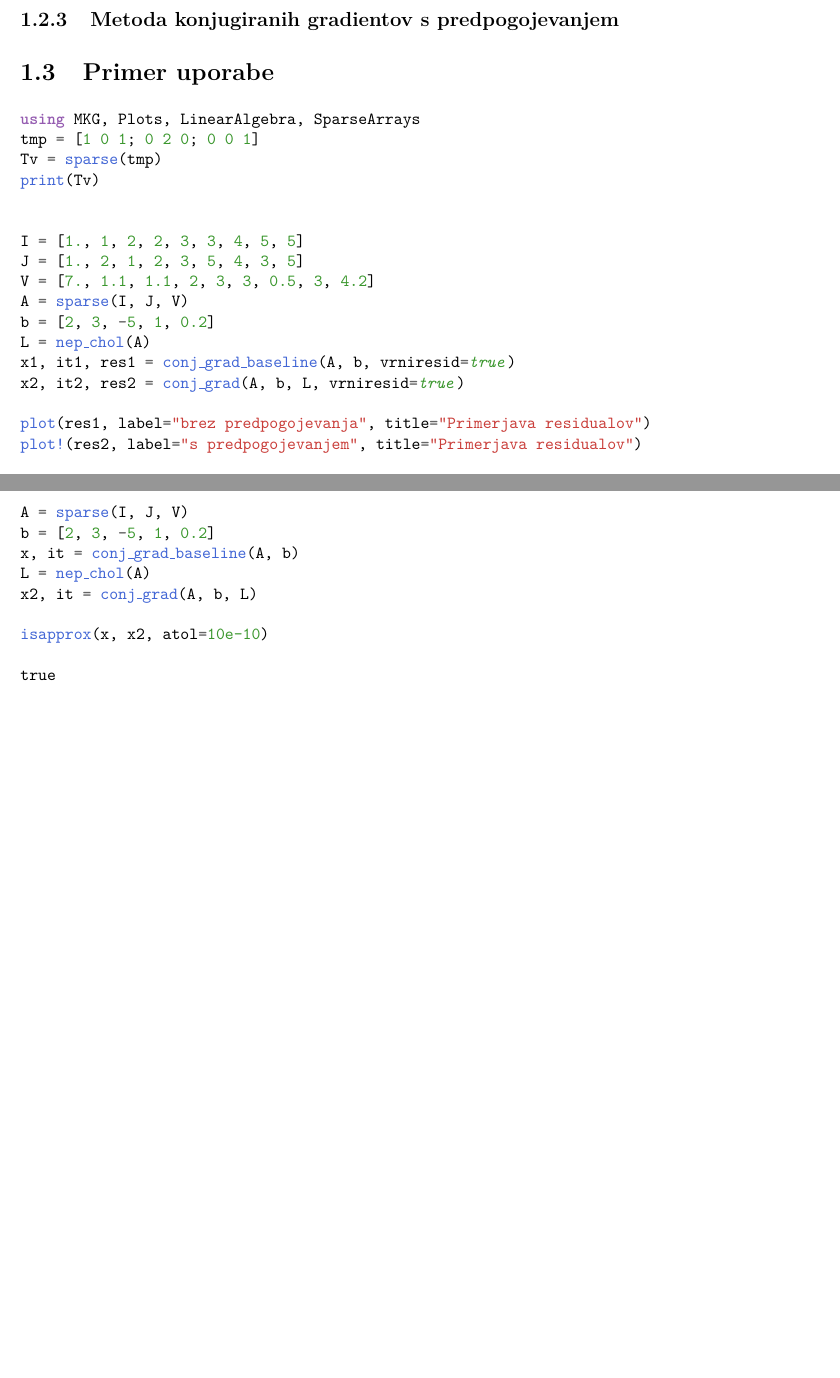
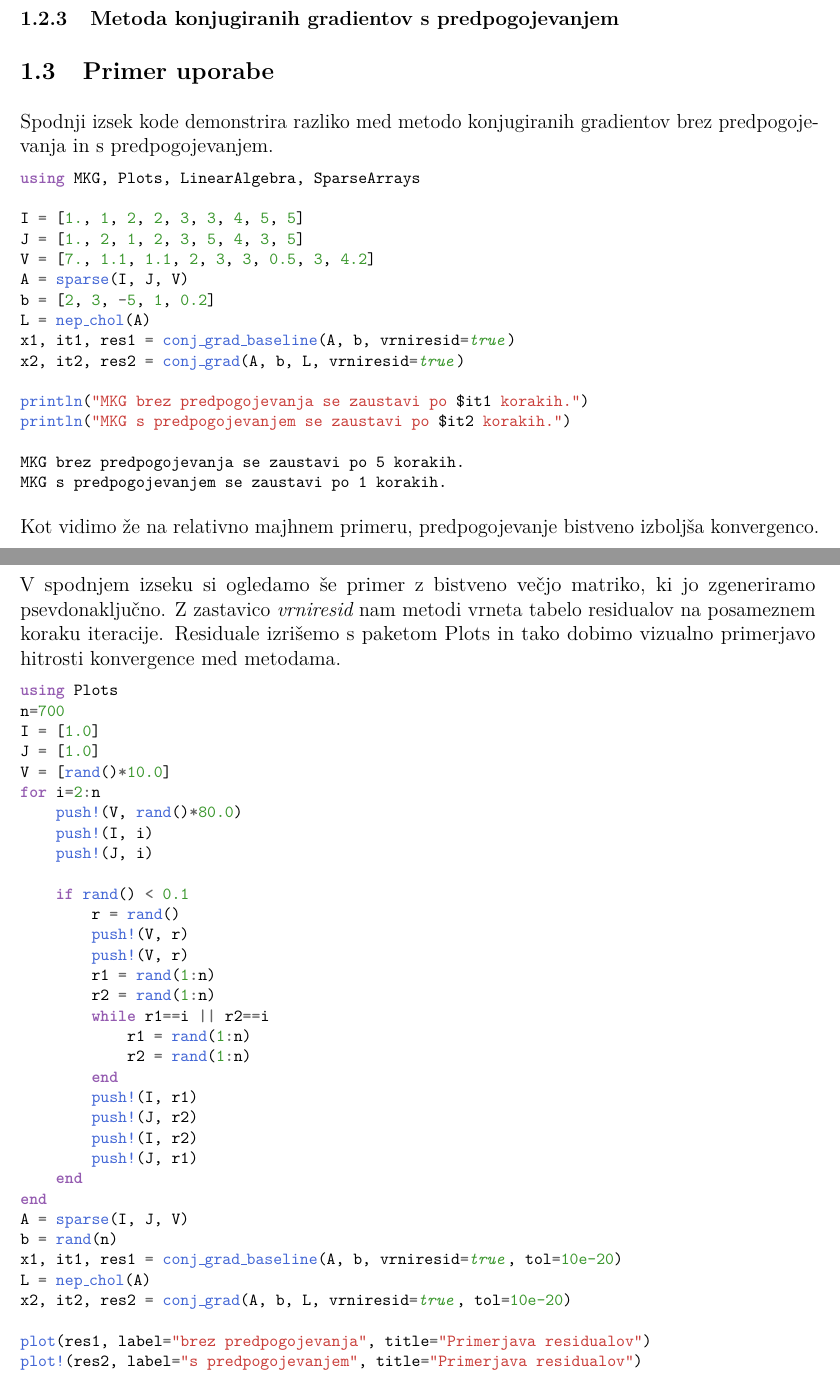
Before and after one commit to bajicluka01/nummat-2425, a LaTeX document (report/report.tex): two parts of pages 1 and 3 of 3 before the commit and two parts of pages 1 and 2 of 3 after it, joined at a grey line, cut so that both start at the same text, the shorter picture padded with empty space. Compiled offline with pdfLaTeX.

Commit message:
prvi del reporta

```diff
--- a/report/report.tex
+++ b/report/report.tex
@@ -137,13 +140,11 @@ Metoda konjugiranih gradientov je postopek za reševanje linearnega sistema ena
 \subsubsection{Metoda konjugiranih gradientov s predpogojevanjem}
 
 \subsection{Primer uporabe}
+Spodnji izsek kode demonstrira razliko med metodo konjugiranih gradientov brez predpogojevanja in s predpogojevanjem.
+
 
 \begin{lstlisting}
 (*@\HLJLk{using}@*) (*@\HLJLn{MKG}@*)(*@\HLJLp{,}@*) (*@\HLJLn{Plots}@*)(*@\HLJLp{,}@*) (*@\HLJLn{LinearAlgebra}@*)(*@\HLJLp{,}@*) (*@\HLJLn{SparseArrays}@*)
-(*@\HLJLn{tmp}@*) (*@\HLJLoB{=}@*) (*@\HLJLp{[}@*)(*@\HLJLni{1}@*) (*@\HLJLni{0}@*) (*@\HLJLni{1}@*)(*@\HLJLp{;}@*) (*@\HLJLni{0}@*) (*@\HLJLni{2}@*) (*@\HLJLni{0}@*)(*@\HLJLp{;}@*) (*@\HLJLni{0}@*) (*@\HLJLni{0}@*) (*@\HLJLni{1}@*)(*@\HLJLp{]}@*)
-(*@\HLJLn{Tv}@*) (*@\HLJLoB{=}@*) (*@\HLJLnf{sparse}@*)(*@\HLJLp{(}@*)(*@\HLJLn{tmp}@*)(*@\HLJLp{)}@*)
-(*@\HLJLnf{print}@*)(*@\HLJLp{(}@*)(*@\HLJLn{Tv}@*)(*@\HLJLp{)}@*)
-
 
 (*@\HLJLn{I}@*) (*@\HLJLoB{=}@*) (*@\HLJLp{[}@*)(*@\HLJLnfB{1.}@*)(*@\HLJLp{,}@*) (*@\HLJLni{1}@*)(*@\HLJLp{,}@*) (*@\HLJLni{2}@*)(*@\HLJLp{,}@*) (*@\HLJLni{2}@*)(*@\HLJLp{,}@*) (*@\HLJLni{3}@*)(*@\HLJLp{,}@*) (*@\HLJLni{3}@*)(*@\HLJLp{,}@*) (*@\HLJLni{4}@*)(*@\HLJLp{,}@*) (*@\HLJLni{5}@*)(*@\HLJLp{,}@*) (*@\HLJLni{5}@*)(*@\HLJLp{]}@*)
 (*@\HLJLn{J}@*) (*@\HLJLoB{=}@*) (*@\HLJLp{[}@*)(*@\HLJLnfB{1.}@*)(*@\HLJLp{,}@*) (*@\HLJLni{2}@*)(*@\HLJLp{,}@*) (*@\HLJLni{1}@*)(*@\HLJLp{,}@*) (*@\HLJLni{2}@*)(*@\HLJLp{,}@*) (*@\HLJLni{3}@*)(*@\HLJLp{,}@*) (*@\HLJLni{5}@*)(*@\HLJLp{,}@*) (*@\HLJLni{4}@*)(*@\HLJLp{,}@*) (*@\HLJLni{3}@*)(*@\HLJLp{,}@*) (*@\HLJLni{5}@*)(*@\HLJLp{]}@*)
@@ -154,9 +155,56 @@ Metoda konjugiranih gradientov je postopek za reševanje linearnega sistema ena
 (*@\HLJLn{x1}@*)(*@\HLJLp{,}@*) (*@\HLJLn{it1}@*)(*@\HLJLp{,}@*) (*@\HLJLn{res1}@*) (*@\HLJLoB{=}@*) (*@\HLJLnf{conj{\_}grad{\_}baseline}@*)(*@\HLJLp{(}@*)(*@\HLJLn{A}@*)(*@\HLJLp{,}@*) (*@\HLJLn{b}@*)(*@\HLJLp{,}@*) (*@\HLJLn{vrniresid}@*)(*@\HLJLoB{=}@*)(*@\HLJLkc{true}@*)(*@\HLJLp{)}@*)
 (*@\HLJLn{x2}@*)(*@\HLJLp{,}@*) (*@\HLJLn{it2}@*)(*@\HLJLp{,}@*) (*@\HLJLn{res2}@*) (*@\HLJLoB{=}@*) (*@\HLJLnf{conj{\_}grad}@*)(*@\HLJLp{(}@*)(*@\HLJLn{A}@*)(*@\HLJLp{,}@*) (*@\HLJLn{b}@*)(*@\HLJLp{,}@*) (*@\HLJLn{L}@*)(*@\HLJLp{,}@*) (*@\HLJLn{vrniresid}@*)(*@\HLJLoB{=}@*)(*@\HLJLkc{true}@*)(*@\HLJLp{)}@*)
 
+(*@\HLJLnf{println}@*)(*@\HLJLp{(}@*)(*@\HLJLs{"{}MKG}@*) (*@\HLJLs{brez}@*) (*@\HLJLs{predpogojevanja}@*) (*@\HLJLs{se}@*) (*@\HLJLs{zaustavi}@*) (*@\HLJLs{po}@*) (*@\HLJLsi{{\$}it1}@*) (*@\HLJLs{korakih."{}}@*)(*@\HLJLp{)}@*)
+(*@\HLJLnf{println}@*)(*@\HLJLp{(}@*)(*@\HLJLs{"{}MKG}@*) (*@\HLJLs{s}@*) (*@\HLJLs{predpogojevanjem}@*) (*@\HLJLs{se}@*) (*@\HLJLs{zaustavi}@*) (*@\HLJLs{po}@*) (*@\HLJLsi{{\$}it2}@*) (*@\HLJLs{korakih."{}}@*)(*@\HLJLp{)}@*)
+\end{lstlisting}
+
+\begin{lstlisting}
+MKG brez predpogojevanja se zaustavi po 5 korakih.
+MKG s predpogojevanjem se zaustavi po 1 korakih.
+\end{lstlisting}
+
+
+Kot vidimo že na relativno majhnem primeru, predpogojevanje bistveno izboljša konvergenco.
+
+
+V spodnjem izseku si ogledamo še primer z bistveno večjo matriko, ki jo zgeneriramo psevdonaključno. Z zastavico $\textit{vrniresid}$ nam metodi vrneta tabelo residualov na posameznem koraku iteracije. Residuale izrišemo s paketom Plots in tako dobimo vizualno primerjavo hitrosti konvergence med metodama.
+
+
+\begin{lstlisting}
+(*@\HLJLk{using}@*) (*@\HLJLn{Plots}@*)
+(*@\HLJLn{n}@*)(*@\HLJLoB{=}@*)(*@\HLJLni{700}@*)
+(*@\HLJLn{I}@*) (*@\HLJLoB{=}@*) (*@\HLJLp{[}@*)(*@\HLJLnfB{1.0}@*)(*@\HLJLp{]}@*)
+(*@\HLJLn{J}@*) (*@\HLJLoB{=}@*) (*@\HLJLp{[}@*)(*@\HLJLnfB{1.0}@*)(*@\HLJLp{]}@*)
+(*@\HLJLn{V}@*) (*@\HLJLoB{=}@*) (*@\HLJLp{[}@*)(*@\HLJLnf{rand}@*)(*@\HLJLp{()}@*)(*@\HLJLoB{*}@*)(*@\HLJLnfB{10.0}@*)(*@\HLJLp{]}@*)
+(*@\HLJLk{for}@*) (*@\HLJLn{i}@*)(*@\HLJLoB{=}@*)(*@\HLJLni{2}@*)(*@\HLJLoB{:}@*)(*@\HLJLn{n}@*)
+    (*@\HLJLnf{push!}@*)(*@\HLJLp{(}@*)(*@\HLJLn{V}@*)(*@\HLJLp{,}@*) (*@\HLJLnf{rand}@*)(*@\HLJLp{()}@*)(*@\HLJLoB{*}@*)(*@\HLJLnfB{80.0}@*)(*@\HLJLp{)}@*)
+    (*@\HLJLnf{push!}@*)(*@\HLJLp{(}@*)(*@\HLJLn{I}@*)(*@\HLJLp{,}@*) (*@\HLJLn{i}@*)(*@\HLJLp{)}@*)
+    (*@\HLJLnf{push!}@*)(*@\HLJLp{(}@*)(*@\HLJLn{J}@*)(*@\HLJLp{,}@*) (*@\HLJLn{i}@*)(*@\HLJLp{)}@*)
+
+    (*@\HLJLk{if}@*) (*@\HLJLnf{rand}@*)(*@\HLJLp{()}@*) (*@\HLJLoB{<}@*) (*@\HLJLnfB{0.1}@*)
+        (*@\HLJLn{r}@*) (*@\HLJLoB{=}@*) (*@\HLJLnf{rand}@*)(*@\HLJLp{()}@*)
+        (*@\HLJLnf{push!}@*)(*@\HLJLp{(}@*)(*@\HLJLn{V}@*)(*@\HLJLp{,}@*) (*@\HLJLn{r}@*)(*@\HLJLp{)}@*)
+        (*@\HLJLnf{push!}@*)(*@\HLJLp{(}@*)(*@\HLJLn{V}@*)(*@\HLJLp{,}@*) (*@\HLJLn{r}@*)(*@\HLJLp{)}@*)
+        (*@\HLJLn{r1}@*) (*@\HLJLoB{=}@*) (*@\HLJLnf{rand}@*)(*@\HLJLp{(}@*)(*@\HLJLni{1}@*)(*@\HLJLoB{:}@*)(*@\HLJLn{n}@*)(*@\HLJLp{)}@*)
+        (*@\HLJLn{r2}@*) (*@\HLJLoB{=}@*) (*@\HLJLnf{rand}@*)(*@\HLJLp{(}@*)(*@\HLJLni{1}@*)(*@\HLJLoB{:}@*)(*@\HLJLn{n}@*)(*@\HLJLp{)}@*)
+        (*@\HLJLk{while}@*) (*@\HLJLn{r1}@*)(*@\HLJLoB{==}@*)(*@\HLJLn{i}@*) (*@\HLJLoB{||}@*) (*@\HLJLn{r2}@*)(*@\HLJLoB{==}@*)(*@\HLJLn{i}@*)
+            (*@\HLJLn{r1}@*) (*@\HLJLoB{=}@*) (*@\HLJLnf{rand}@*)(*@\HLJLp{(}@*)(*@\HLJLni{1}@*)(*@\HLJLoB{:}@*)(*@\HLJLn{n}@*)(*@\HLJLp{)}@*)
+            (*@\HLJLn{r2}@*) (*@\HLJLoB{=}@*) (*@\HLJLnf{rand}@*)(*@\HLJLp{(}@*)(*@\HLJLni{1}@*)(*@\HLJLoB{:}@*)(*@\HLJLn{n}@*)(*@\HLJLp{)}@*)
+        (*@\HLJLk{end}@*)
+        (*@\HLJLnf{push!}@*)(*@\HLJLp{(}@*)(*@\HLJLn{I}@*)(*@\HLJLp{,}@*) (*@\HLJLn{r1}@*)(*@\HLJLp{)}@*)
+        (*@\HLJLnf{push!}@*)(*@\HLJLp{(}@*)(*@\HLJLn{J}@*)(*@\HLJLp{,}@*) (*@\HLJLn{r2}@*)(*@\HLJLp{)}@*)
+        (*@\HLJLnf{push!}@*)(*@\HLJLp{(}@*)(*@\HLJLn{I}@*)(*@\HLJLp{,}@*) (*@\HLJLn{r2}@*)(*@\HLJLp{)}@*)
+        (*@\HLJLnf{push!}@*)(*@\HLJLp{(}@*)(*@\HLJLn{J}@*)(*@\HLJLp{,}@*) (*@\HLJLn{r1}@*)(*@\HLJLp{)}@*)
+    (*@\HLJLk{end}@*)
+(*@\HLJLk{end}@*)
+(*@\HLJLn{A}@*) (*@\HLJLoB{=}@*) (*@\HLJLnf{sparse}@*)(*@\HLJLp{(}@*)(*@\HLJLn{I}@*)(*@\HLJLp{,}@*) (*@\HLJLn{J}@*)(*@\HLJLp{,}@*) (*@\HLJLn{V}@*)(*@\HLJLp{)}@*)
+(*@\HLJLn{b}@*) (*@\HLJLoB{=}@*) (*@\HLJLnf{rand}@*)(*@\HLJLp{(}@*)(*@\HLJLn{n}@*)(*@\HLJLp{)}@*)
+(*@\HLJLn{x1}@*)(*@\HLJLp{,}@*) (*@\HLJLn{it1}@*)(*@\HLJLp{,}@*) (*@\HLJLn{res1}@*) (*@\HLJLoB{=}@*) (*@\HLJLnf{conj{\_}grad{\_}baseline}@*)(*@\HLJLp{(}@*)(*@\HLJLn{A}@*)(*@\HLJLp{,}@*) (*@\HLJLn{b}@*)(*@\HLJLp{,}@*) (*@\HLJLn{vrniresid}@*)(*@\HLJLoB{=}@*)(*@\HLJLkc{true}@*)(*@\HLJLp{,}@*) (*@\HLJLn{tol}@*)(*@\HLJLoB{=}@*)(*@\HLJLnfB{10e-20}@*)(*@\HLJLp{)}@*)
+(*@\HLJLn{L}@*) (*@\HLJLoB{=}@*) (*@\HLJLnf{nep{\_}chol}@*)(*@\HLJLp{(}@*)(*@\HLJLn{A}@*)(*@\HLJLp{)}@*)
+(*@\HLJLn{x2}@*)(*@\HLJLp{,}@*) (*@\HLJLn{it2}@*)(*@\HLJLp{,}@*) (*@\HLJLn{res2}@*) (*@\HLJLoB{=}@*) (*@\HLJLnf{conj{\_}grad}@*)(*@\HLJLp{(}@*)(*@\HLJLn{A}@*)(*@\HLJLp{,}@*) (*@\HLJLn{b}@*)(*@\HLJLp{,}@*) (*@\HLJLn{L}@*)(*@\HLJLp{,}@*) (*@\HLJLn{vrniresid}@*)(*@\HLJLoB{=}@*)(*@\HLJLkc{true}@*)(*@\HLJLp{,}@*) (*@\HLJLn{tol}@*)(*@\HLJLoB{=}@*)(*@\HLJLnfB{10e-20}@*)(*@\HLJLp{)}@*)
+
 (*@\HLJLnf{plot}@*)(*@\HLJLp{(}@*)(*@\HLJLn{res1}@*)(*@\HLJLp{,}@*) (*@\HLJLn{label}@*)(*@\HLJLoB{=}@*)(*@\HLJLs{"{}brez}@*) (*@\HLJLs{predpogojevanja"{}}@*)(*@\HLJLp{,}@*) (*@\HLJLn{title}@*)(*@\HLJLoB{=}@*)(*@\HLJLs{"{}Primerjava}@*) (*@\HLJLs{residualov"{}}@*)(*@\HLJLp{)}@*)
 (*@\HLJLnf{plot!}@*)(*@\HLJLp{(}@*)(*@\HLJLn{res2}@*)(*@\HLJLp{,}@*) (*@\HLJLn{label}@*)(*@\HLJLoB{=}@*)(*@\HLJLs{"{}s}@*) (*@\HLJLs{predpogojevanjem"{}}@*)(*@\HLJLp{,}@*) (*@\HLJLn{title}@*)(*@\HLJLoB{=}@*)(*@\HLJLs{"{}Primerjava}@*) (*@\HLJLs{residualov"{}}@*)(*@\HLJLp{)}@*)
 \end{lstlisting}
 
-\begin{lstlisting}
-sparse([1, 2, 1, 3], [1, 2, 3, 3], [1, 2, 1, 1], 3, 3)
@@ -170 +210,0 @@ Kot vidimo
-\begin{lstlisting}
@@ -189,16 +211,4 @@ Kot vidimo
-(*@\HLJLn{A}@*) (*@\HLJLoB{=}@*) (*@\HLJLnf{sparse}@*)(*@\HLJLp{(}@*)(*@\HLJLn{I}@*)(*@\HLJLp{,}@*) (*@\HLJLn{J}@*)(*@\HLJLp{,}@*) (*@\HLJLn{V}@*)(*@\HLJLp{)}@*)
-(*@\HLJLn{b}@*) (*@\HLJLoB{=}@*) (*@\HLJLp{[}@*)(*@\HLJLni{2}@*)(*@\HLJLp{,}@*) (*@\HLJLni{3}@*)(*@\HLJLp{,}@*) (*@\HLJLoB{-}@*)(*@\HLJLni{5}@*)(*@\HLJLp{,}@*) (*@\HLJLni{1}@*)(*@\HLJLp{,}@*) (*@\HLJLnfB{0.2}@*)(*@\HLJLp{]}@*)
-(*@\HLJLn{x}@*)(*@\HLJLp{,}@*) (*@\HLJLn{it}@*) (*@\HLJLoB{=}@*) (*@\HLJLnf{conj{\_}grad{\_}baseline}@*)(*@\HLJLp{(}@*)(*@\HLJLn{A}@*)(*@\HLJLp{,}@*) (*@\HLJLn{b}@*)(*@\HLJLp{)}@*)
-(*@\HLJLn{L}@*) (*@\HLJLoB{=}@*) (*@\HLJLnf{nep{\_}chol}@*)(*@\HLJLp{(}@*)(*@\HLJLn{A}@*)(*@\HLJLp{)}@*)
-(*@\HLJLn{x2}@*)(*@\HLJLp{,}@*) (*@\HLJLn{it}@*) (*@\HLJLoB{=}@*) (*@\HLJLnf{conj{\_}grad}@*)(*@\HLJLp{(}@*)(*@\HLJLn{A}@*)(*@\HLJLp{,}@*) (*@\HLJLn{b}@*)(*@\HLJLp{,}@*) (*@\HLJLn{L}@*)(*@\HLJLp{)}@*)
-
-(*@\HLJLnf{isapprox}@*)(*@\HLJLp{(}@*)(*@\HLJLn{x}@*)(*@\HLJLp{,}@*) (*@\HLJLn{x2}@*)(*@\HLJLp{,}@*) (*@\HLJLn{atol}@*)(*@\HLJLoB{=}@*)(*@\HLJLnfB{10e-10}@*)(*@\HLJLp{)}@*)
-\end{lstlisting}
-
-\begin{lstlisting}
-true
-\end{lstlisting}
-
+\includegraphics[width=\linewidth]{jl_oWzURE/demo_1_1.pdf}
 
 
 \end{document}
```
Also changed, not shown: report/report.pdf, report/report.tex (30 more changed lines), 3 other files.
